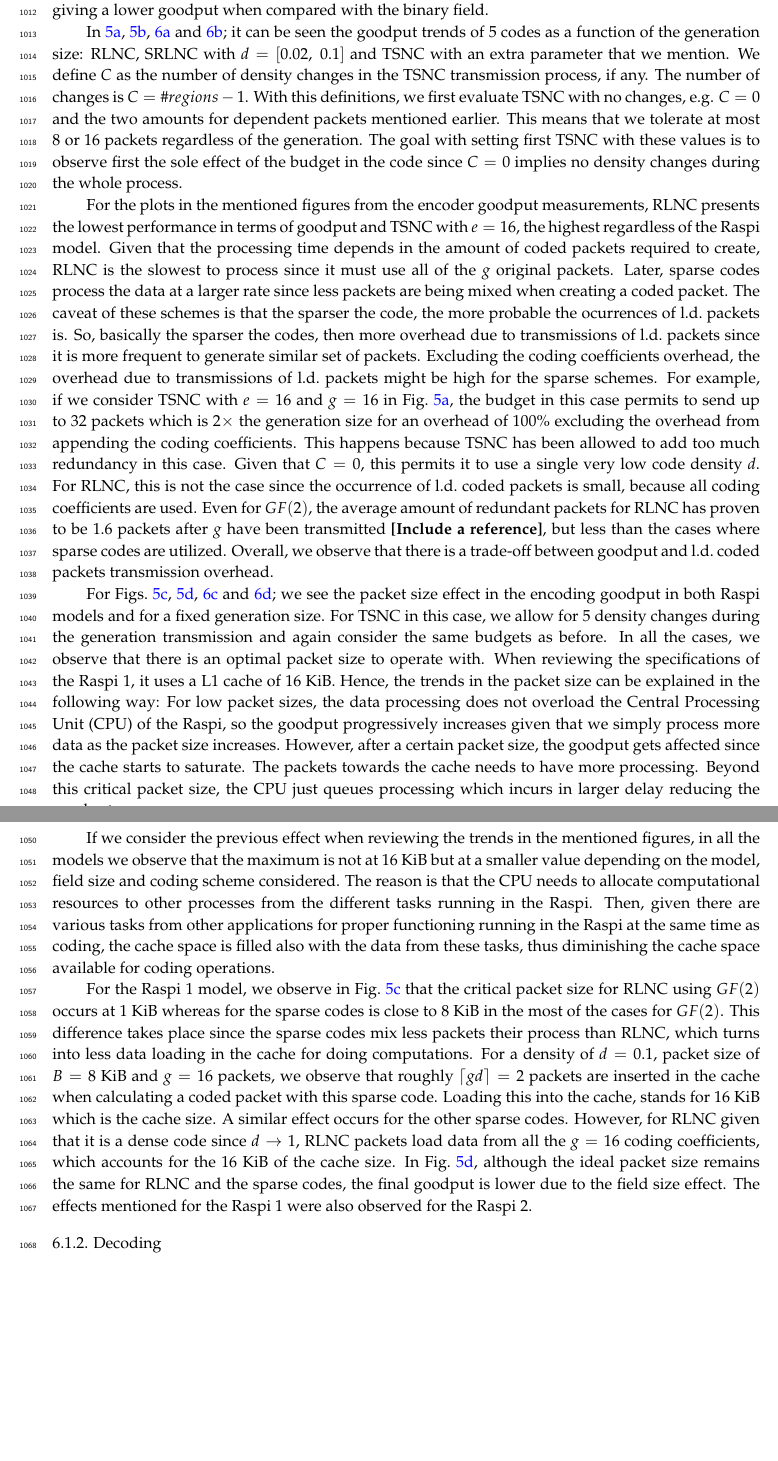
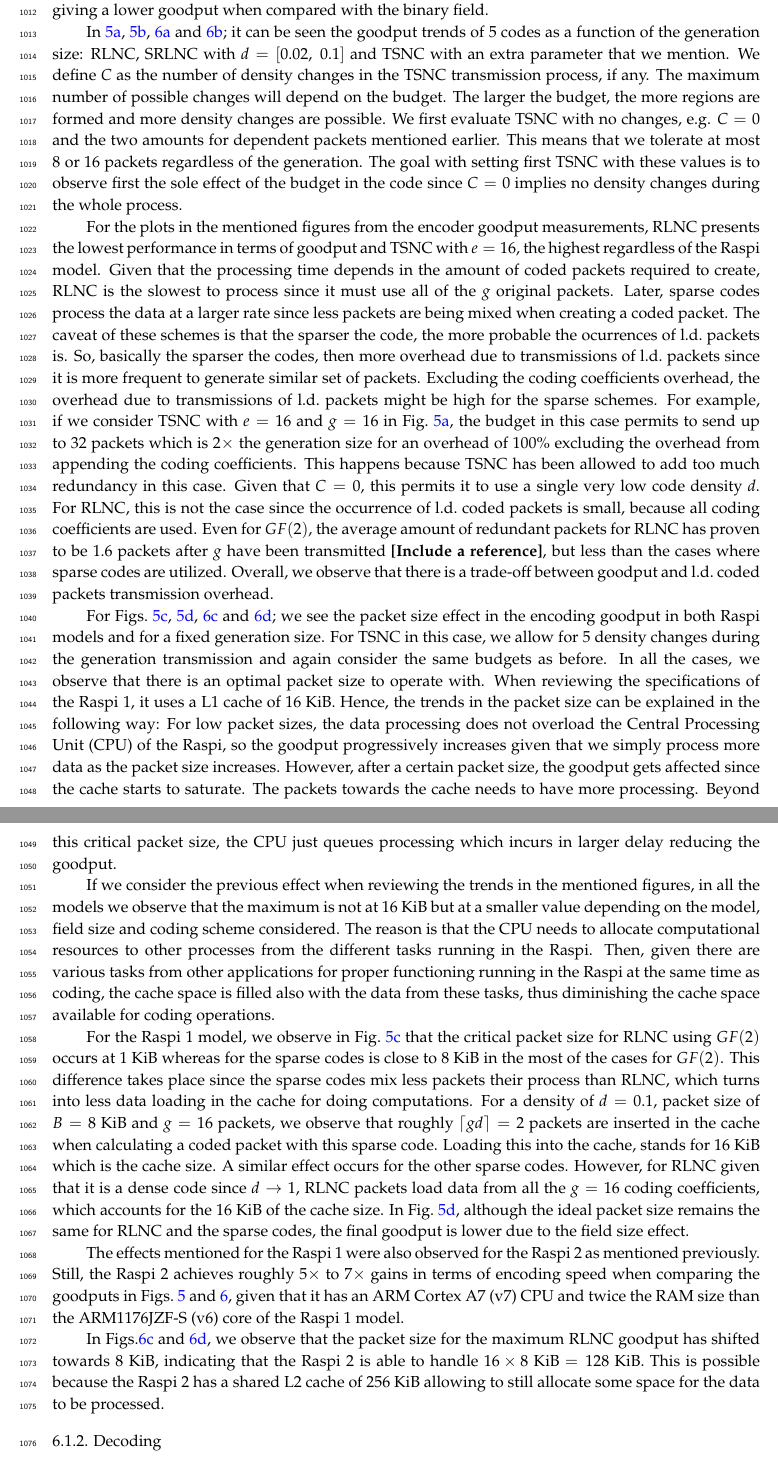
Before and after one commit to nestorjhernandezm/raspi-journal-part-2-coding-schemes, a LaTeX paper (raspi_journal.tex, which reads measurements.tex): two parts of pages 27 and 29 of 41 before the commit and two parts of pages 27 and 29 of 42 after it, joined at a grey line, cut so that both start at the same text, the shorter picture padded with empty space. Compiled offline with pdfLaTeX.

Commit message:
Encoder goodput done

```diff
--- a/measurements.tex
+++ b/measurements.tex
@@ -110,13 +110,14 @@ it can be seen the goodput trends of 5 codes as a function of
 the generation size: \ac{RLNC}, \ac{SRLNC} with $d = [0.02,\ 0.1]$
 and \ac{TSNC} with an extra parameter that we mention. We define
 $C$ as the number of density changes in the \ac{TSNC} transmission
-process, if any. The number of changes is $C = \#regions - 1$. With
-this definitions, we first evaluate \ac{TSNC} with no changes, e.g.
-$C = 0$ and the two amounts for dependent packets mentioned earlier.
-This means that we tolerate at most 8 or 16 packets regardless of the
-generation. The goal with setting first \ac{TSNC} with these values is to
-observe first the sole effect of the budget in the code since $C = 0$
-implies no density changes during the whole process.
+process, if any. The maximum number of possible changes will depend
+on the budget. The larger the budget, the more regions are formed and
+more density changes are possible. We first evaluate \ac{TSNC} with no
+changes, e.g. $C = 0$ and the two amounts for dependent packets mentioned
+earlier. This means that we tolerate at most 8 or 16 packets regardless of
+the generation. The goal with setting first \ac{TSNC} with these values
+is to observe first the sole effect of the budget in the code since
+$C = 0$ implies no density changes during the whole process.
 
 For the plots in the mentioned figures from the encoder goodput measurements,
 \ac{RLNC} presents the lowest performance in terms of goodput and
@@ -231,10 +232,22 @@ is lower due to the field size effect.
     \label{fig:enc_good_rasp2}
 \end{figure*}
 %
+\par
 The effects mentioned for the \ac{Raspi} 1 were also observed for
-the \ac{Raspi} 2.
+the \ac{Raspi} 2 as mentioned previously. Still, the \ac{Raspi} 2 achieves
+roughly $5\times$ to $7\times$ gains in terms of encoding speed when comparing
+the goodputs in Figs.~\ref{fig:enc_good_rasp1} and \ref{fig:enc_good_rasp2},
+given that it has an \ac{ARM} Cortex A7 (v7) \ac{CPU} and twice the \ac{RAM}
+size than the \ac{ARM}1176JZF-S (v6) core of the \ac{Raspi} 1 model.
+
+In Figs.\ref{fig:enc_good_rasp2_packet_gf2} and
+\ref{fig:enc_good_rasp2_packet_gf256}, we observe that the packet size for
+the maximum \ac{RLNC} goodput has shifted towards 8 KiB, indicating that
+the \ac{Raspi} 2 is able to handle $16 \times 8$ KiB $= 128$ KiB. This is
+possible because the \ac{Raspi} 2 has a shared L2 cache of 256 KiB allowing
+to still allocate some space for the data to be processed.
+
 \subsubsection{Decoding}
-
 We perform the same evaluation as before but now we focus on the decoder.
 Fig. \ref{fig:dec_good_rasp1} shows the results of the decoder goodput
 measurements for the \ac{Raspi} 1 and Fig. \ref{fig:dec_good_rasp2} does
```
